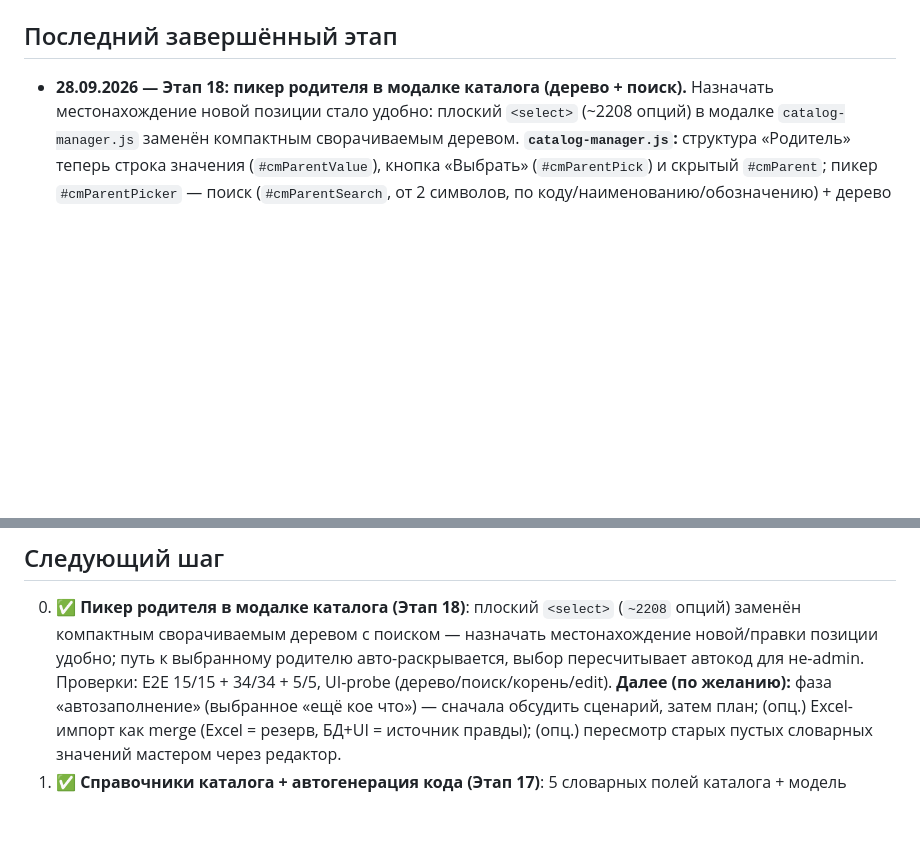
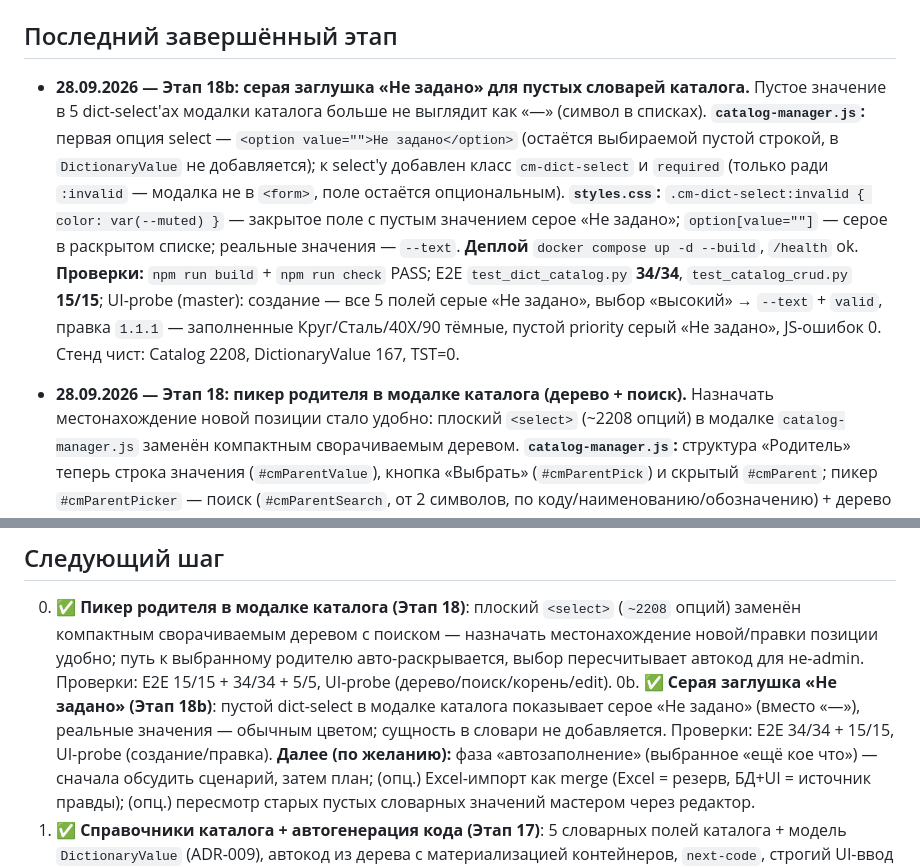
Before and after one commit to Production-Vibe/digitalApps, a Markdown page: docs/reports/STATUS.md, 2 parts joined by grey strips. GitHub-like rendering; blank space fills up the shorter version.

Commit message:
docs: STATUS — этап 18b (серое «Не задано» в dict-select'ах каталога)

```diff
--- a/docs/reports/STATUS.md
+++ b/docs/reports/STATUS.md
@@ -22,6 +22,22 @@
   (13 моделей, 6 enum).
 
 ## Последний завершённый этап
+
+- **28.09.2026 — Этап 18b: серая заглушка «Не задано» для пустых словарей каталога.**
+  Пустое значение в 5 dict-select'ах модалки каталога больше не выглядит как
+  «—» (символ в списках). **`catalog-manager.js`:** первая опция select —
+  `<option value="">Не задано</option>` (остаётся выбираемой пустой строкой, в
+  `DictionaryValue` не добавляется); к select'у добавлен класс `cm-dict-select`
+  и `required` (только ради `:invalid` — модалка не в `<form>`, поле остаётся
+  опциональным). **`styles.css`:** `.cm-dict-select:invalid { color: var(--muted)
+  }` — закрытое поле с пустым значением серое «Не задано»; `option[value=""]` —
+  серое в раскрытом списке; реальные значения — `--text`. **Деплой**
+  `docker compose up -d --build`, `/health` ok. **Проверки:** `npm run build` +
+  `npm run check` PASS; E2E `test_dict_catalog.py` **34/34**, `test_catalog_crud.py`
+  **15/15**; UI-probe (master): создание — все 5 полей серые «Не задано», выбор
+  «высокий» → `--text` + `valid`, правка `1.1.1` — заполненные
+  Круг/Сталь/40Х/90 тёмные, пустой priority серый «Не задано», JS-ошибок 0.
+  Стенд чист: Catalog 2208, DictionaryValue 167, TST=0.
 
 - **28.09.2026 — Этап 18: пикер родителя в модалке каталога (дерево + поиск).**
   Назначать местонахождение новой позиции стало удобно: плоский `<select>`
@@ -625,6 +641,10 @@
    назначать местонахождение новой/правки позиции удобно; путь к выбранному
    родителю авто-раскрывается, выбор пересчитывает автокод для не-admin.
    Проверки: E2E 15/15 + 34/34 + 5/5, UI-probe (дерево/поиск/корень/edit).
+0b. ✅ **Серая заглушка «Не задано» (Этап 18b)**: пустой dict-select в модалке
+   каталога показывает серое «Не задано» (вместо «—»), реальные значения —
+   обычным цветом; сущность в словари не добавляется. Проверки: E2E 34/34 +
+   15/15, UI-probe (создание/правка).
    **Далее (по желанию):** фаза «автозаполнение» (выбранное «ещё кое что») —
    сначала обсудить сценарий, затем план; (опц.) Excel-импорт как merge
    (Excel = резерв, БД+UI = источник правды); (опц.) пересмотр старых пустых
```
